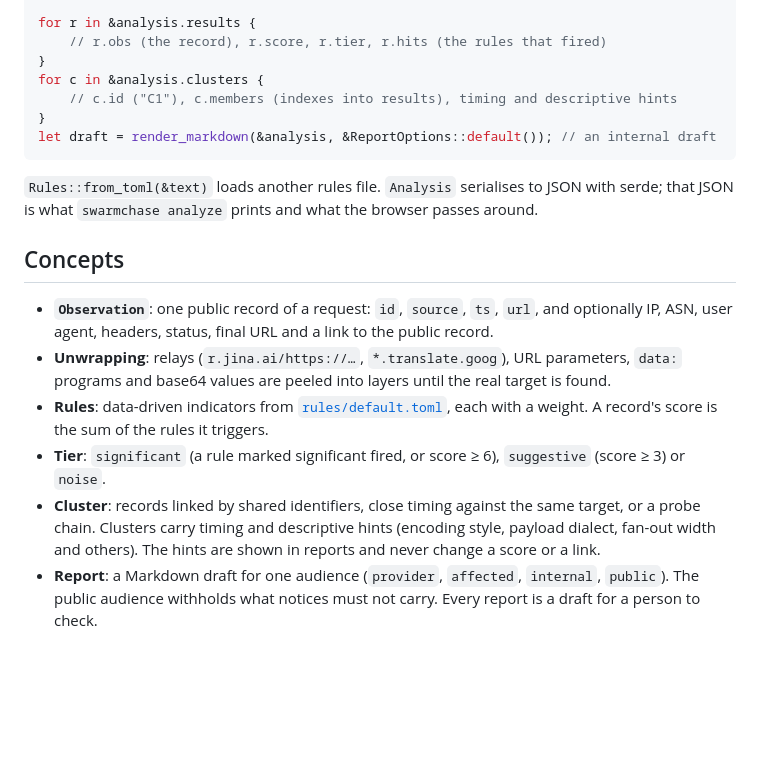
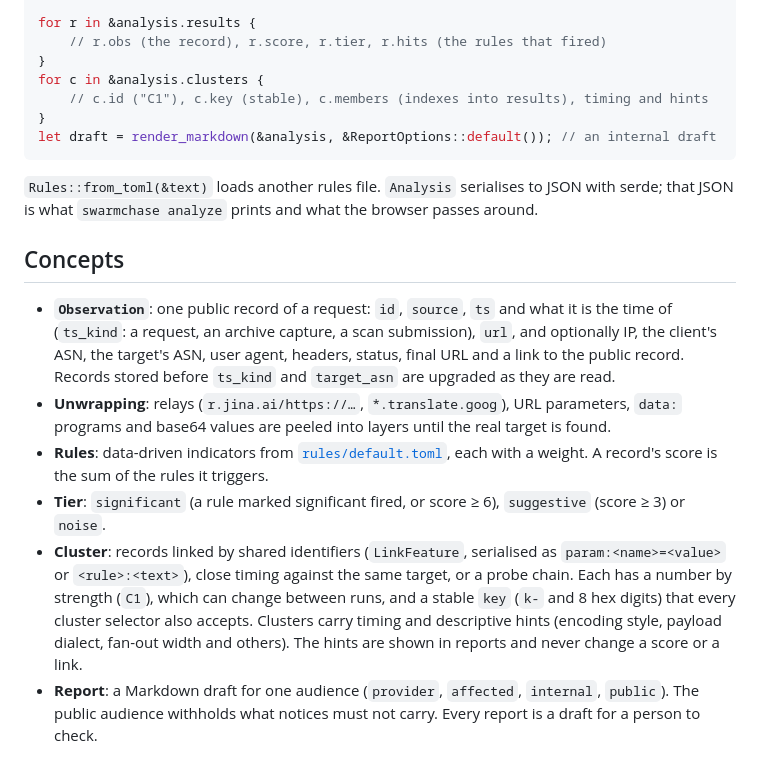
Before and after one commit to AndrewAltimit/swarmchasing, a Markdown page: crates/sc-core/README.md, the part around the change. GitHub-like rendering; blank space fills up the shorter version.

Commit message:
Describe cluster keys, timestamp kinds and capture ids in the crate READMEs
Co-Authored-By: Claude Opus 5.5 <noreply@anthropic.com>

````diff
--- a/crates/sc-core/README.md
+++ b/crates/sc-core/README.md
@@ -26,7 +26,7 @@ for r in &analysis.results {
     // r.obs (the record), r.score, r.tier, r.hits (the rules that fired)
 }
 for c in &analysis.clusters {
-    // c.id ("C1"), c.members (indexes into results), timing and descriptive hints
+    // c.id ("C1"), c.key (stable), c.members (indexes into results), timing and hints
 }
 let draft = render_markdown(&analysis, &ReportOptions::default()); // an internal draft
 ```
@@ -35,11 +35,11 @@ let draft = render_markdown(&analysis, &ReportOptions::default()); // an interna
 
 ## Concepts
 
-- **`Observation`**: one public record of a request: `id`, `source`, `ts`, `url`, and optionally IP, ASN, user agent, headers, status, final URL and a link to the public record.
+- **`Observation`**: one public record of a request: `id`, `source`, `ts` and what it is the time of (`ts_kind`: a request, an archive capture, a scan submission), `url`, and optionally IP, the client's ASN, the target's ASN, user agent, headers, status, final URL and a link to the public record. Records stored before `ts_kind` and `target_asn` are upgraded as they are read.
 - **Unwrapping**: relays (`r.jina.ai/https://…`, `*.translate.goog`), URL parameters, `data:` programs and base64 values are peeled into layers until the real target is found.
 - **Rules**: data-driven indicators from [`rules/default.toml`](../../rules/default.toml), each with a weight. A record's score is the sum of the rules it triggers.
 - **Tier**: `significant` (a rule marked significant fired, or score ≥ 6), `suggestive` (score ≥ 3) or `noise`.
-- **Cluster**: records linked by shared identifiers, close timing against the same target, or a probe chain. Clusters carry timing and descriptive hints (encoding style, payload dialect, fan-out width and others). The hints are shown in reports and never change a score or a link.
+- **Cluster**: records linked by shared identifiers (`LinkFeature`, serialised as `param:<name>=<value>` or `<rule>:<text>`), close timing against the same target, or a probe chain. Each has a number by strength (`C1`), which can change between runs, and a stable `key` (`k-` and 8 hex digits) that every cluster selector also accepts. Clusters carry timing and descriptive hints (encoding style, payload dialect, fan-out width and others). The hints are shown in reports and never change a score or a link.
 - **Report**: a Markdown draft for one audience (`provider`, `affected`, `internal`, `public`). The public audience withholds what notices must not carry. Every report is a draft for a person to check.
 
 [docs/methodology.md](../../docs/methodology.md) explains how records become tiers, clusters and claims, and the known limits.
````
Also changed, not shown: crates/sc-collect/README.md (+2 -0 lines), crates/sc-wasm/README.md (+1 -1 lines).
